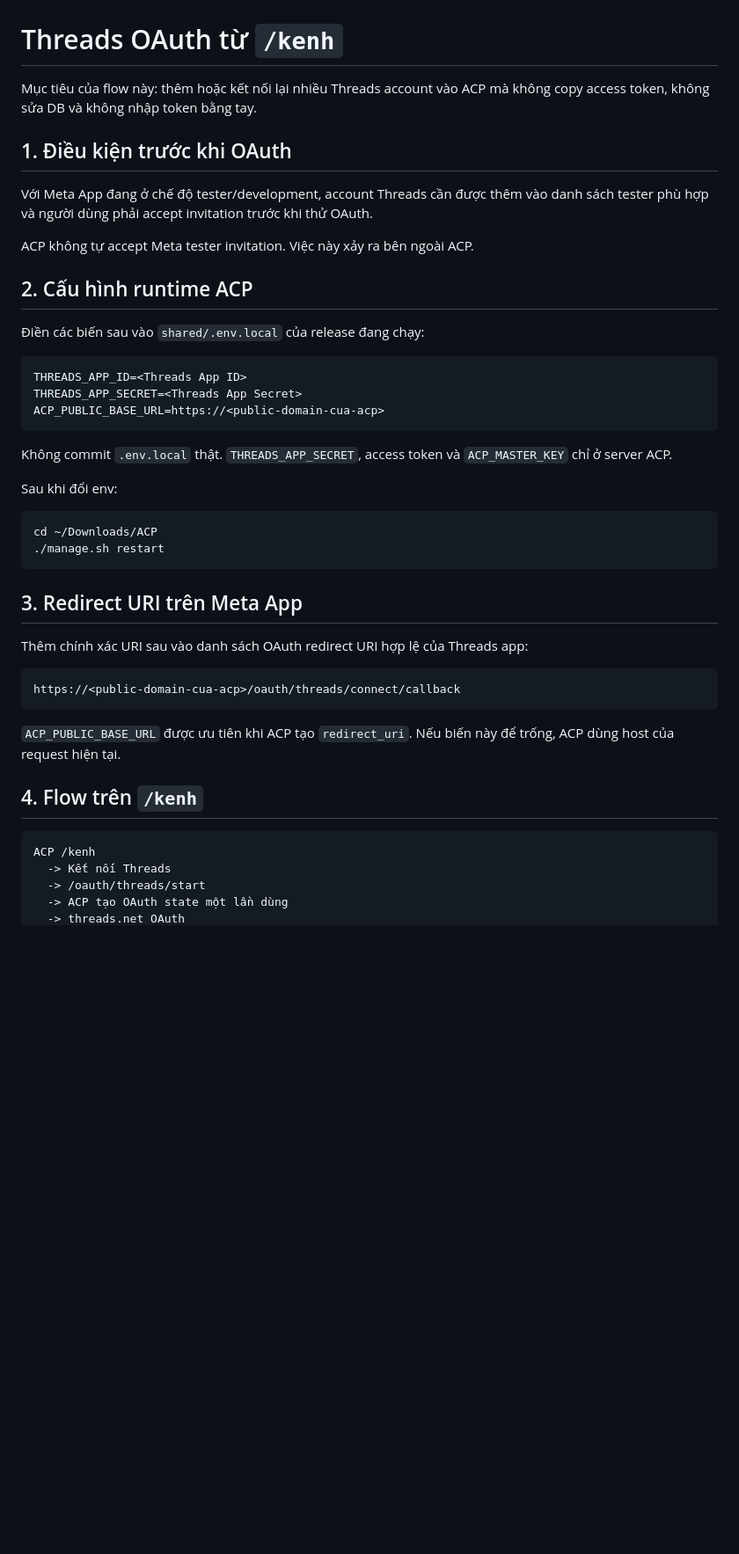
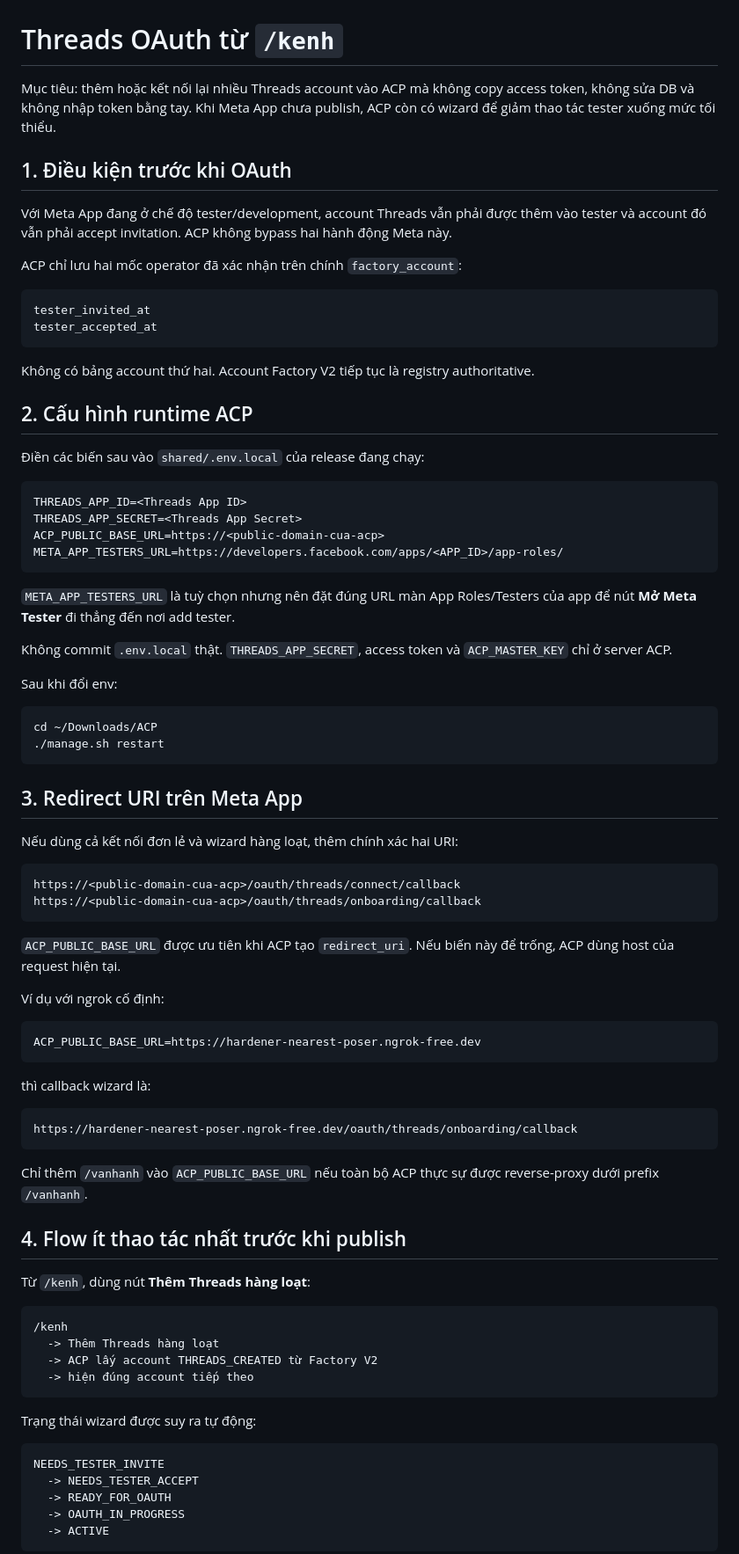
Before and after one commit to luongdo03x-byte/acp-affiliate-pipeline, a Markdown page: docs/THREADS_CHANNEL_OAUTH.md, the part around one of its changes. Shown at 88% size. Rendered like a GitHub page; blank space fills up the shorter version.

````diff
--- a/docs/THREADS_CHANNEL_OAUTH.md
+++ b/docs/THREADS_CHANNEL_OAUTH.md
@@ -1,12 +1,19 @@
 # Threads OAuth từ `/kenh`
 
-Mục tiêu của flow này: thêm hoặc kết nối lại nhiều Threads account vào ACP mà không copy access token, không sửa DB và không nhập token bằng tay.
+Mục tiêu: thêm hoặc kết nối lại nhiều Threads account vào ACP mà không copy access token, không sửa DB và không nhập token bằng tay. Khi Meta App chưa publish, ACP còn có wizard để giảm thao tác tester xuống mức tối thiểu.
 
 ## 1. Điều kiện trước khi OAuth
 
-Với Meta App đang ở chế độ tester/development, account Threads cần được thêm vào danh sách tester phù hợp và người dùng phải accept invitation trước khi thử OAuth.
+Với Meta App đang ở chế độ tester/development, account Threads vẫn phải được thêm vào tester và account đó vẫn phải accept invitation. ACP không bypass hai hành động Meta này.
 
-ACP không tự accept Meta tester invitation. Việc này xảy ra bên ngoài ACP.
+ACP chỉ lưu hai mốc operator đã xác nhận trên chính `factory_account`:
+
+```text
+tester_invited_at
+tester_accepted_at
+```
+
+Không có bảng account thứ hai. Account Factory V2 tiếp tục là registry authoritative.
 
 ## 2. Cấu hình runtime ACP
 
@@ -16,7 +23,10 @@ ACP không tự accept Meta tester invitation. Việc này xảy ra bên ngoài
 THREADS_APP_ID=<Threads App ID>
 THREADS_APP_SECRET=<Threads App Secret>
 ACP_PUBLIC_BASE_URL=https://<public-domain-cua-acp>
+META_APP_TESTERS_URL=https://developers.facebook.com/apps/<APP_ID>/app-roles/
 ```
+
+`META_APP_TESTERS_URL` là tuỳ chọn nhưng nên đặt đúng URL màn App Roles/Testers của app để nút **Mở Meta Tester** đi thẳng đến nơi add tester.
 
 Không commit `.env.local` thật. `THREADS_APP_SECRET`, access token và `ACP_MASTER_KEY` chỉ ở server ACP.
 
@@ -29,18 +39,47 @@ cd ~/Downloads/ACP
 
 ## 3. Redirect URI trên Meta App
 
-Thêm chính xác URI sau vào danh sách OAuth redirect URI hợp lệ của Threads app:
+Nếu dùng cả kết nối đơn lẻ và wizard hàng loạt, thêm chính xác hai URI:
 
 ```text
 https://<public-domain-cua-acp>/oauth/threads/connect/callback
+https://<public-domain-cua-acp>/oauth/threads/onboarding/callback
 ```
 
 `ACP_PUBLIC_BASE_URL` được ưu tiên khi ACP tạo `redirect_uri`. Nếu biến này để trống, ACP dùng host của request hiện tại.
 
-## 4. Flow trên `/kenh`
+Ví dụ với ngrok cố định:
 
 ```text
-ACP /kenh
-  -> Kết nối Threads
-  -> /oauth/threads/start
-  -> ACP tạo OAuth state một lần dùng
+ACP_PUBLIC_BASE_URL=https://hardener-nearest-poser.ngrok-free.dev
+```
+
+thì callback wizard là:
+
+```text
+https://hardener-nearest-poser.ngrok-free.dev/oauth/threads/onboarding/callback
+```
+
+Chỉ thêm `/vanhanh` vào `ACP_PUBLIC_BASE_URL` nếu toàn bộ ACP thực sự được reverse-proxy dưới prefix `/vanhanh`.
+
+## 4. Flow ít thao tác nhất trước khi publish
+
+Từ `/kenh`, dùng nút **Thêm Threads hàng loạt**:
+
+```text
+/kenh
+  -> Thêm Threads hàng loạt
+  -> ACP lấy account THREADS_CREATED từ Factory V2
+  -> hiện đúng account tiếp theo
+```
+
+Trạng thái wizard được suy ra tự động:
+
+```text
+NEEDS_TESTER_INVITE
+  -> NEEDS_TESTER_ACCEPT
+  -> READY_FOR_OAUTH
+  -> OAUTH_IN_PROGRESS
+  -> ACTIVE
+```
+
````
Also changed, not shown: other parts of docs/THREADS_CHANNEL_OAUTH.md (+54 -31 lines).
